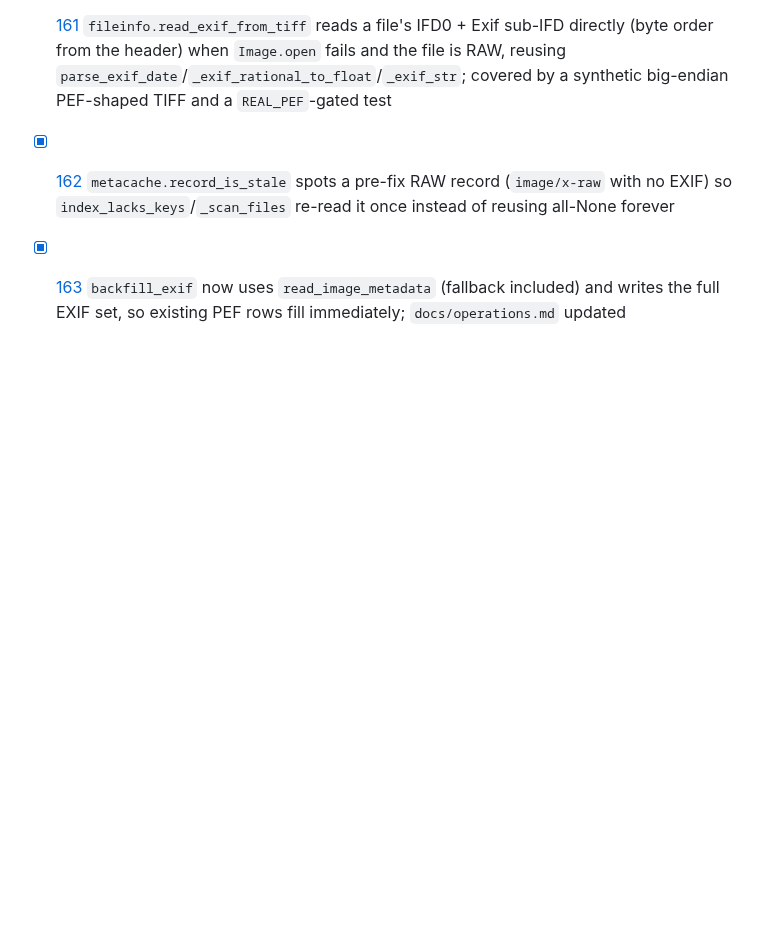
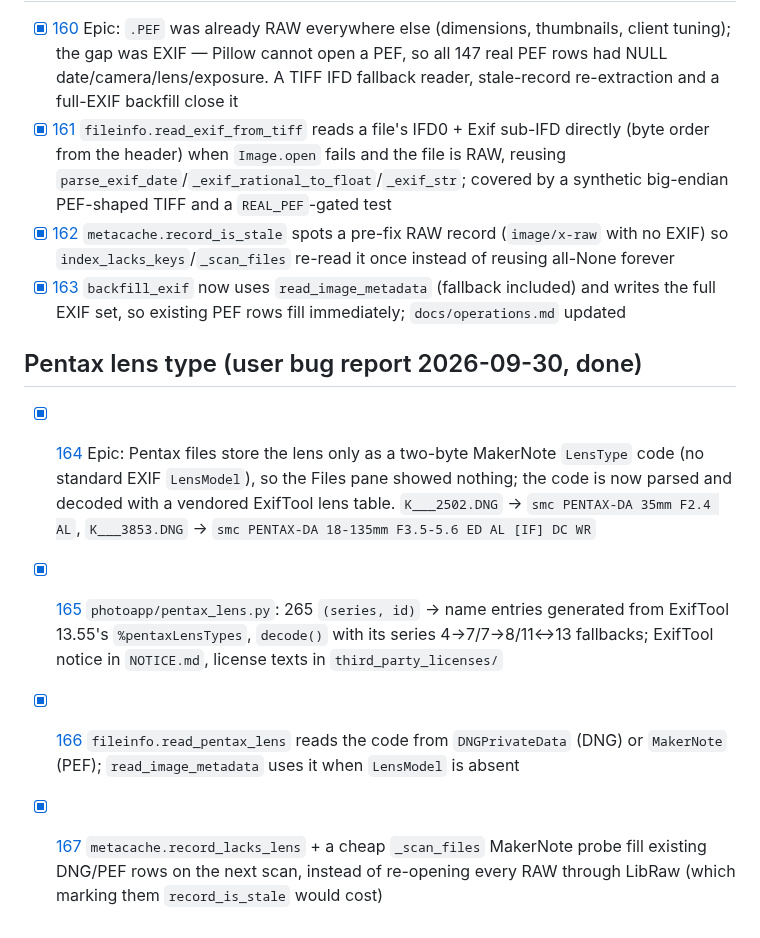
Before and after one commit to salikh/photo-app, a Markdown page: STATUS.md, the part around the change. Drawn GitHub-style; blank space fills up the shorter version.

```diff
--- a/STATUS.md
+++ b/STATUS.md
@@ -401,3 +401,18 @@ newest-wins), 015 (JSONL mirror), 023 (write both sidecars, newest-wins), 024 (r
 - [x] [163](docs/tickets/163.md) `backfill_exif` now uses `read_image_metadata` (fallback included)
       and writes the full EXIF set, so existing PEF rows fill immediately; `docs/operations.md`
       updated
+
+## Pentax lens type (user bug report 2026-09-30, done)
+
+- [x] [164](docs/tickets/164.md) Epic: Pentax files store the lens only as a two-byte MakerNote
+      `LensType` code (no standard EXIF `LensModel`), so the Files pane showed nothing; the code is
+      now parsed and decoded with a vendored ExifTool lens table. `K___2502.DNG` → `smc
+      PENTAX-DA 35mm F2.4 AL`, `K___3853.DNG` → `smc PENTAX-DA 18-135mm F3.5-5.6 ED AL [IF] DC WR`
+- [x] [165](docs/tickets/165.md) `photoapp/pentax_lens.py`: 265 `(series, id)` → name entries
+      generated from ExifTool 13.55's `%pentaxLensTypes`, `decode()` with its series 4→7/7→8/11↔13
+      fallbacks; ExifTool notice in `NOTICE.md`, license texts in `third_party_licenses/`
+- [x] [166](docs/tickets/166.md) `fileinfo.read_pentax_lens` reads the code from `DNGPrivateData`
+      (DNG) or `MakerNote` (PEF); `read_image_metadata` uses it when `LensModel` is absent
+- [x] [167](docs/tickets/167.md) `metacache.record_lacks_lens` + a cheap `_scan_files` MakerNote
+      probe fill existing DNG/PEF rows on the next scan, instead of re-opening every RAW through
+      LibRaw (which marking them `record_is_stale` would cost)
```
Also changed, not shown: TODO.md (+12 -7 lines), docs/tickets/164.md (added, +79 -0 lines).
